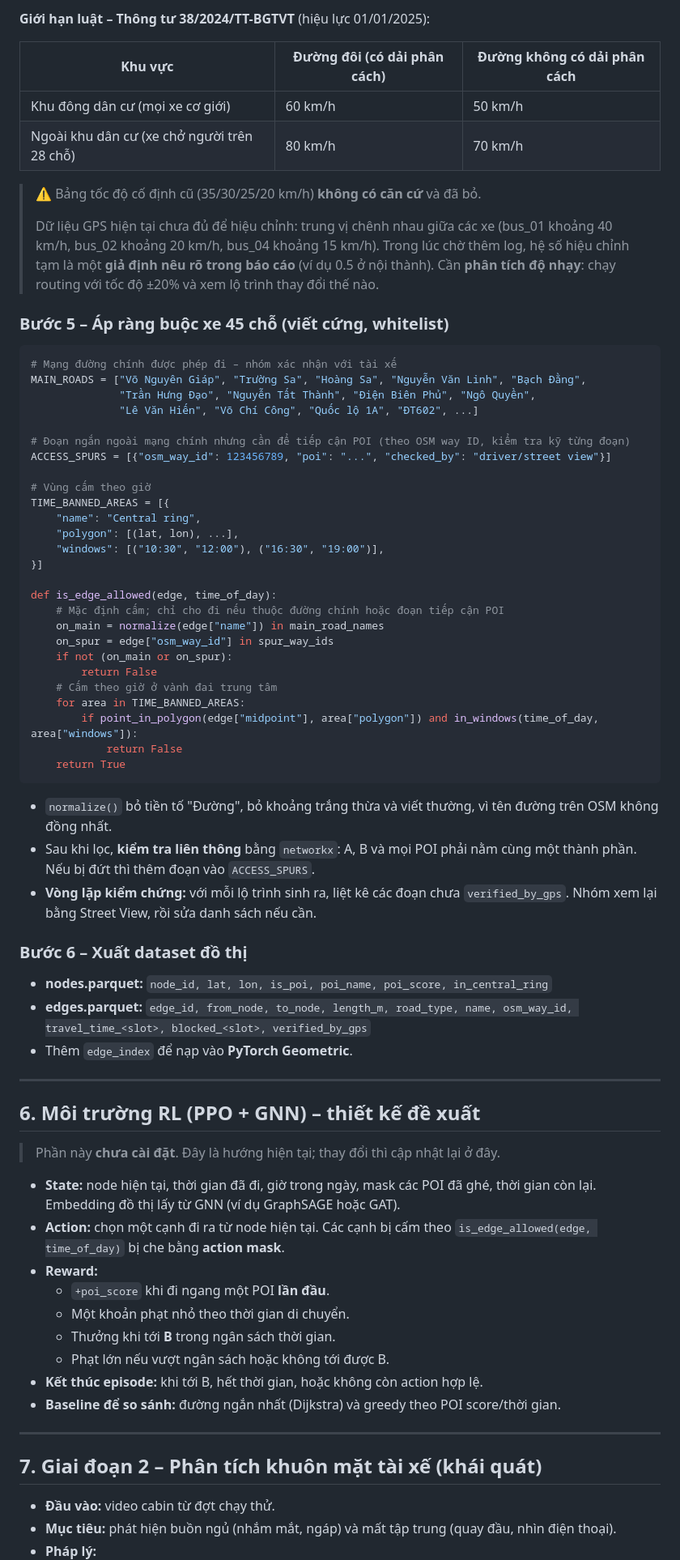
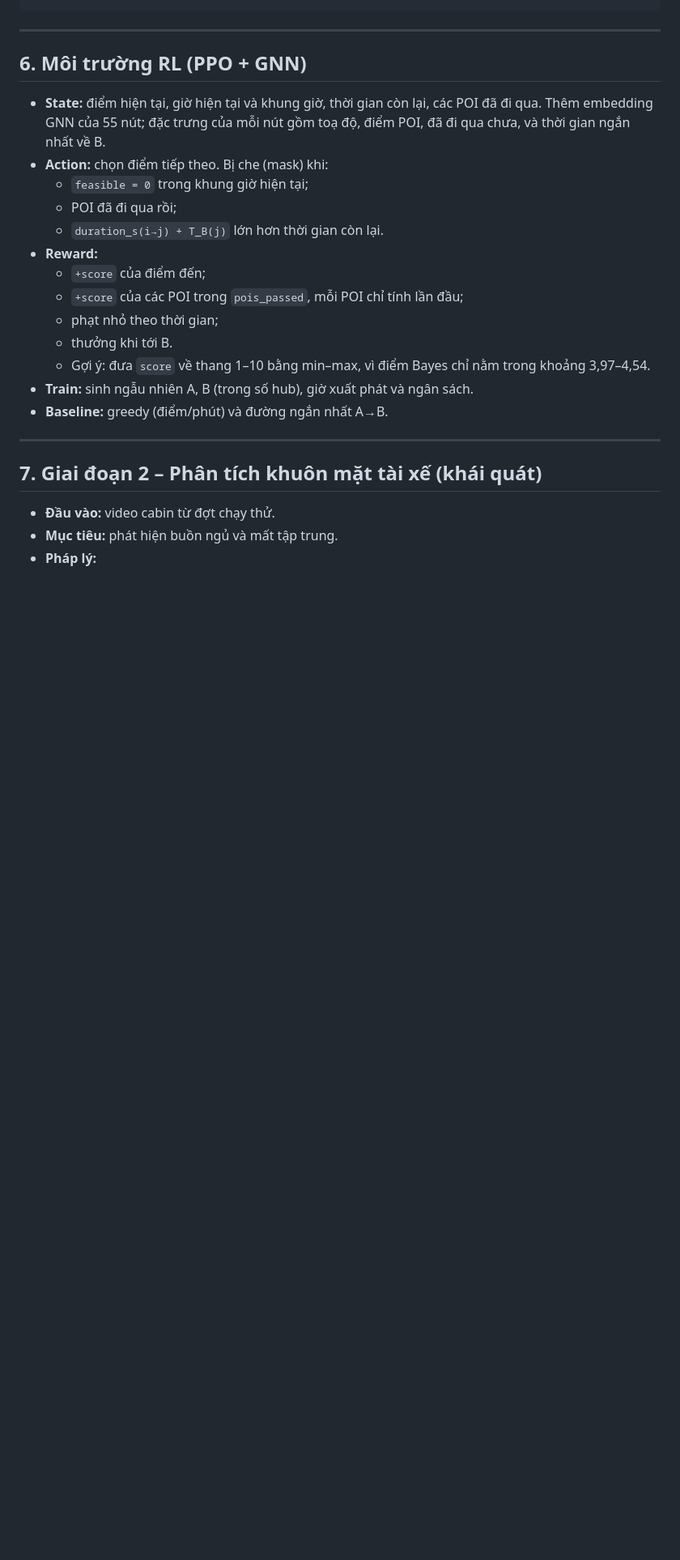
Before and after one commit to khanhnedu2006-byte/COS40005, a Markdown page: PROJECT_CONTEXT.md, the part around one of its changes. Shown at 81% size. Drawn GitHub-style; blank space fills up the shorter version.

````diff
--- a/PROJECT_CONTEXT.md
+++ b/PROJECT_CONTEXT.md
@@ -117,72 +118,26 @@ POIS = [
-**Giới hạn luật – Thông tư 38/2024/TT-BGTVT** (hiệu lực 01/01/2025):
-
-| Khu vực | Đường đôi (có dải phân cách) | Đường không có dải phân cách |
-|---|---|---|
-| Khu đông dân cư (mọi xe cơ giới) | 60 km/h | 50 km/h |
-| Ngoài khu dân cư (xe chở người trên 28 chỗ) | 80 km/h | 70 km/h |
-
-> ⚠️ Bảng tốc độ cố định cũ (35/30/25/20 km/h) **không có căn cứ** và đã bỏ.
->
-> Dữ liệu GPS hiện tại chưa đủ để hiệu chỉnh: trung vị chênh nhau giữa các xe (bus_01 khoảng 40 km/h, bus_02 khoảng 20 km/h, bus_04 khoảng 15 km/h). Trong lúc chờ thêm log, hệ số hiệu chỉnh tạm là một **giả định nêu rõ trong báo cáo** (ví dụ 0.5 ở nội thành). Cần **phân tích độ nhạy**: chạy routing với tốc độ ±20% và xem lộ trình thay đổi thế nào.
-
-### Bước 5 – Áp ràng buộc xe 45 chỗ (viết cứng, whitelist)
-```python
-# Mạng đường chính được phép đi – nhóm xác nhận với tài xế
-MAIN_ROADS = ["Võ Nguyên Giáp", "Trường Sa", "Hoàng Sa", "Nguyễn Văn Linh", "Bạch Đằng",
-              "Trần Hưng Đạo", "Nguyễn Tất Thành", "Điện Biên Phủ", "Ngô Quyền",
-              "Lê Văn Hiến", "Võ Chí Công", "Quốc lộ 1A", "ĐT602", ...]
-
-# Đoạn ngắn ngoài mạng chính nhưng cần để tiếp cận POI (theo OSM way ID, kiểm tra kỹ từng đoạn)
-ACCESS_SPURS = [{"osm_way_id": 123456789, "poi": "...", "checked_by": "driver/street view"}]
-
-# Vùng cấm theo giờ
-TIME_BANNED_AREAS = [{
-    "name": "Central ring",
-    "polygon": [(lat, lon), ...],
-    "windows": [("10:30", "12:00"), ("16:30", "19:00")],
-}]
-
-def is_edge_allowed(edge, time_of_day):
-    # Mặc định cấm; chỉ cho đi nếu thuộc đường chính hoặc đoạn tiếp cận POI
-    on_main = normalize(edge["name"]) in main_road_names
-    on_spur = edge["osm_way_id"] in spur_way_ids
-    if not (on_main or on_spur):
-        return False
-    # Cấm theo giờ ở vành đai trung tâm
-    for area in TIME_BANNED_AREAS:
-        if point_in_polygon(edge["midpoint"], area["polygon"]) and in_windows(time_of_day, area["windows"]):
-            return False
-    return True
-```
-- `normalize()` bỏ tiền tố "Đường", bỏ khoảng trắng thừa và viết thường, vì tên đường trên OSM không đồng nhất.
-- Sau khi lọc, **kiểm tra liên thông** bằng `networkx`: A, B và mọi POI phải nằm cùng một thành phần. Nếu bị đứt thì thêm đoạn vào `ACCESS_SPURS`.
-- **Vòng lặp kiểm chứng:** với mỗi lộ trình sinh ra, liệt kê các đoạn chưa `verified_by_gps`. Nhóm xem lại bằng Street View, rồi sửa danh sách nếu cần.
-
-### Bước 6 – Xuất dataset đồ thị
-- **nodes.parquet:** `node_id, lat, lon, is_poi, poi_name, poi_score, in_central_ring`
-- **edges.parquet:** `edge_id, from_node, to_node, length_m, road_type, name, osm_way_id, travel_time_<slot>, blocked_<slot>, verified_by_gps`
-- Thêm `edge_index` để nạp vào **PyTorch Geometric**.
 
 ---
 
-## 6. Môi trường RL (PPO + GNN) – thiết kế đề xuất
+## 6. Môi trường RL (PPO + GNN)
 
-> Phần này **chưa cài đặt**. Đây là hướng hiện tại; thay đổi thì cập nhật lại ở đây.
-
-- **State:** node hiện tại, thời gian đã đi, giờ trong ngày, mask các POI đã ghé, thời gian còn lại. Embedding đồ thị lấy từ GNN (ví dụ GraphSAGE hoặc GAT).
-- **Action:** chọn một cạnh đi ra từ node hiện tại. Các cạnh bị cấm theo `is_edge_allowed(edge, time_of_day)` bị che bằng **action mask**.
+- **State:** điểm hiện tại, giờ hiện tại và khung giờ, thời gian còn lại, các POI đã đi qua. Thêm embedding GNN của 55 nút; đặc trưng của mỗi nút gồm toạ độ, điểm POI, đã đi qua chưa, và thời gian ngắn nhất về B.
+- **Action:** chọn điểm tiếp theo. Bị che (mask) khi:
+  - `feasible = 0` trong khung giờ hiện tại;
+  - POI đã đi qua rồi;
+  - `duration_s(i→j) + T_B(j)` lớn hơn thời gian còn lại.
 - **Reward:**
-  - `+poi_score` khi đi ngang một POI **lần đầu**.
-  - Một khoản phạt nhỏ theo thời gian di chuyển.
-  - Thưởng khi tới **B** trong ngân sách thời gian.
-  - Phạt lớn nếu vượt ngân sách hoặc không tới được B.
-- **Kết thúc episode:** khi tới B, hết thời gian, hoặc không còn action hợp lệ.
-- **Baseline để so sánh:** đường ngắn nhất (Dijkstra) và greedy theo POI score/thời gian.
+  - `+score` của điểm đến;
+  - `+score` của các POI trong `pois_passed`, mỗi POI chỉ tính lần đầu;
+  - phạt nhỏ theo thời gian;
+  - thưởng khi tới B.
+  - Gợi ý: đưa `score` về thang 1–10 bằng min–max, vì điểm Bayes chỉ nằm trong khoảng 3,97–4,54.
+- **Train:** sinh ngẫu nhiên A, B (trong số hub), giờ xuất phát và ngân sách.
+- **Baseline:** greedy (điểm/phút) và đường ngắn nhất A→B.
 
 ---
 
 ## 7. Giai đoạn 2 – Phân tích khuôn mặt tài xế (khái quát)
 
 - **Đầu vào:** video cabin từ đợt chạy thử.
-- **Mục tiêu:** phát hiện buồn ngủ (nhắm mắt, ngáp) và mất tập trung (quay đầu, nhìn điện thoại).
+- **Mục tiêu:** phát hiện buồn ngủ và mất tập trung.
 - **Pháp lý:**
````
Also changed, not shown: other parts of PROJECT_CONTEXT.md (+106 -107 lines).
